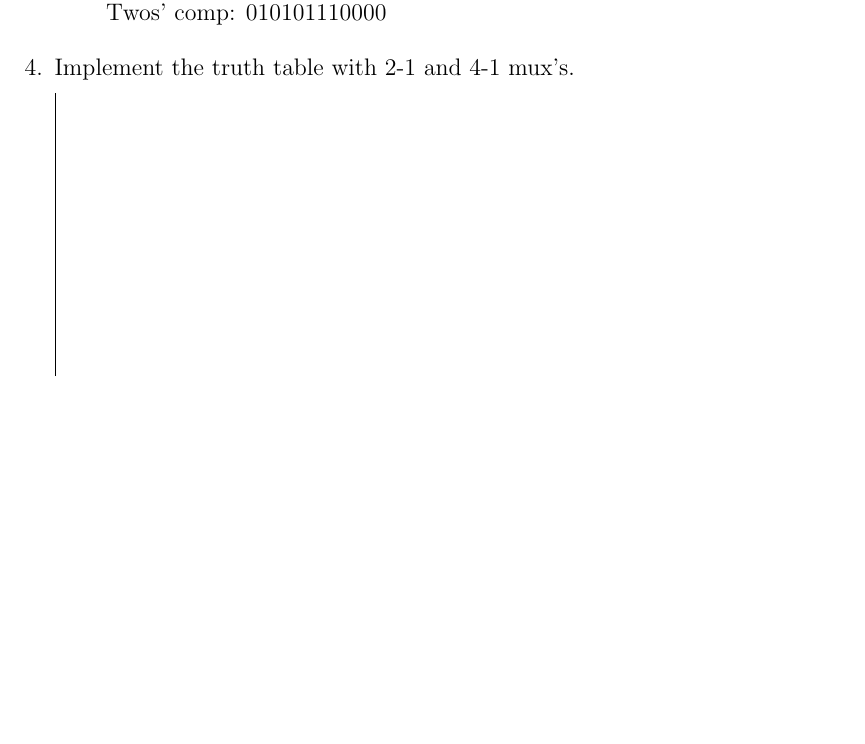
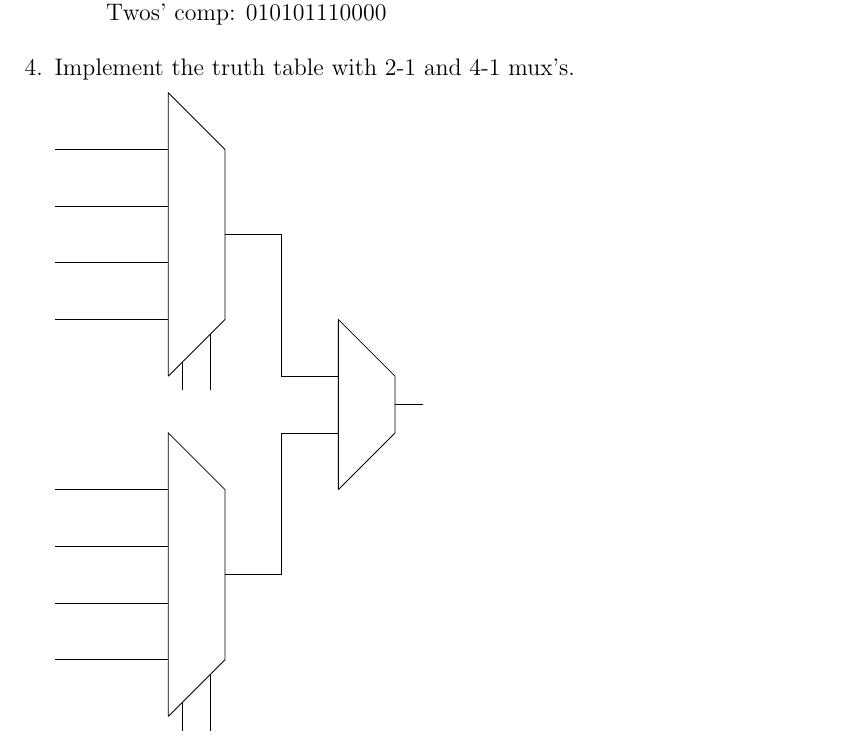
Before and after one commit to joneshf/ucd, a LaTeX problem sheet (ecs154A/hw2.tex): part of page 2 of 2, cut so that both start at the same text, the shorter picture padded with empty space. Compiled offline with pdfLaTeX.

Commit message:
Set up muxs.

```diff
--- a/ecs154A/hw2.tex
+++ b/ecs154A/hw2.tex
@@ -221,7 +221,38 @@
       Implement the truth table with 2-1 and 4-1 mux's.
 
       \begin{tikzpicture}
-        \draw (3,0) -- (3,5);
+        % First 4-1 Mux
+        \draw (0,10) -- (2,10);
+        \draw (0,9) -- (2,9);
+        \draw (0,8) -- (2,8);
+        \draw (0,7) -- (2,7);
+        % selectors
+        \draw (2.25,5.75) -- (2.25,6.25);
+        \draw (2.75,5.75) -- (2.75,6.75);
+
+        \draw (2,6) -- (2,11) -- (3,10) -- (3,7) -- (2,6);
+
+        % Second 4-1 Mux
+        % input
+        \draw (0,4) -- (2,4);
+        \draw (0,3) -- (2,3);
+        \draw (0,2) -- (2,2);
+        \draw (0,1) -- (2,1);
+        % selectors
+        \draw (2.25,-0.25) -- (2.25,0.25);
+        \draw (2.75,-0.25) -- (2.75,0.75);
+
+        \draw (2,0) -- (2,5) -- (3,4) -- (3,1) -- (2,0);
+
+        % 2-1 Mux
+        \draw (5,4) -- (5,7) -- (6,6) -- (6,5) -- (5,4);
+
+        % Connect Mux's
+        \draw (3,8.5) -| (4,6) -- (5,6);
+        \draw (3,2.5) -| (4,5) -- (5,5);
+
+        % Function output
+        \draw (6,5.5) -- (6.5,5.5);
       \end{tikzpicture}
   \end{enumerate}
 \end{document}
```
Also changed, not shown: ecs154A/hw2.pdf.
